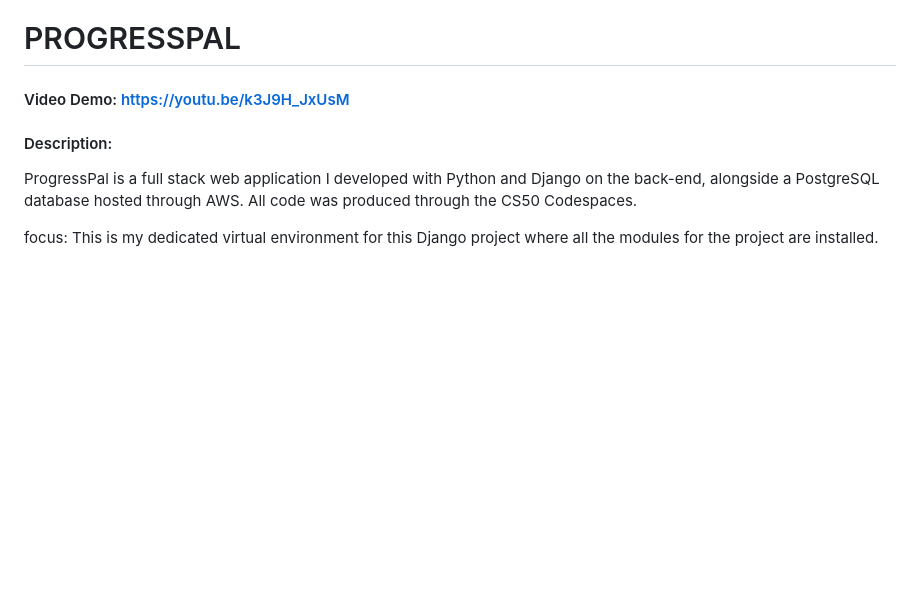
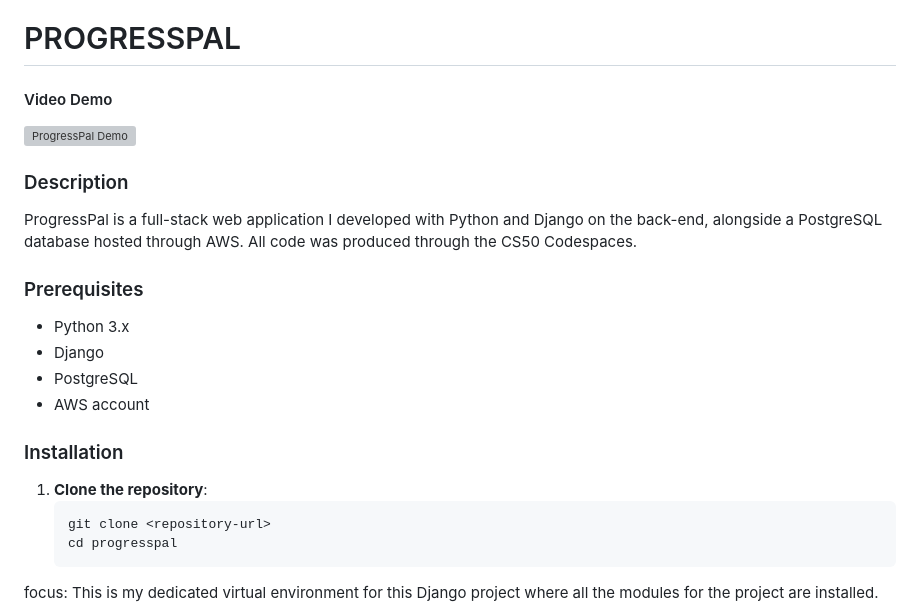
Before and after one commit to Matt1092/ProgressPal, a Markdown page: README.md, the part around the change. GitHub-like rendering; blank space fills up the shorter version; grey boxes are pictures that could not be loaded.

````diff
--- a/README.md
+++ b/README.md
@@ -1,7 +1,23 @@
 # PROGRESSPAL
-#### Video Demo:  <https://youtu.be/k3J9H_JxUsM>
-#### Description:
-ProgressPal is a full stack web application I developed with Python and Django on the back-end, alongside a PostgreSQL database hosted through AWS. All code was produced through the CS50 Codespaces.
+
+#### Video Demo
+[![ProgressPal Demo](https://img.youtube.com/vi/k3J9H_JxUsM/0.jpg)](https://youtu.be/k3J9H_JxUsM)
+
+### Description
+ProgressPal is a full-stack web application I developed with Python and Django on the back-end, alongside a PostgreSQL database hosted through AWS. All code was produced through the CS50 Codespaces.
+
+### Prerequisites
+- Python 3.x
+- Django
+- PostgreSQL
+- AWS account
+
+### Installation
+1. **Clone the repository**:
+   ```bash
+   git clone <repository-url>
+   cd progresspal
+   ```
 
 
 focus:
````
